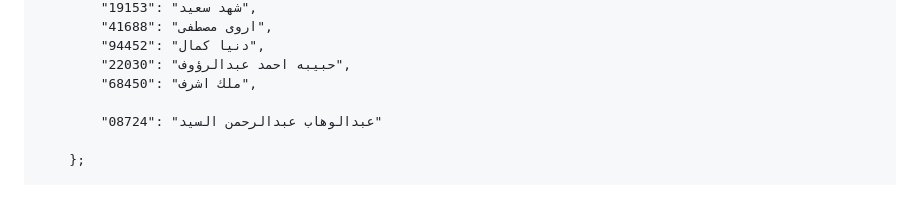
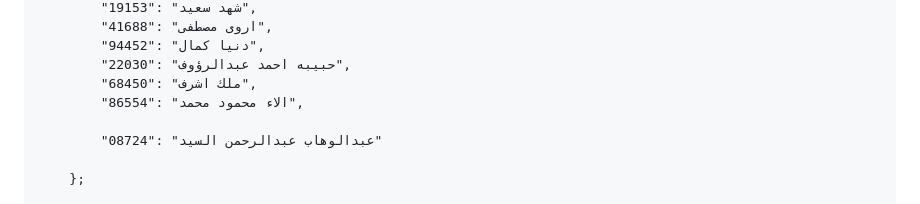
Before and after one commit to eng-Mora/student_code, a Markdown page: README.md, the part around the change. Rendered like a GitHub page.

```diff
--- a/README.md
+++ b/README.md
@@ -157,6 +157,7 @@
             "94452": "دنيا كمال",
             "22030": "حبيبه احمد عبدالرؤوف",
             "68450": "ملك اشرف",
+            "86554": "الاء محمود محمد",
 
             "08724": "عبدالوهاب عبدالرحمن السيد"
 
```
